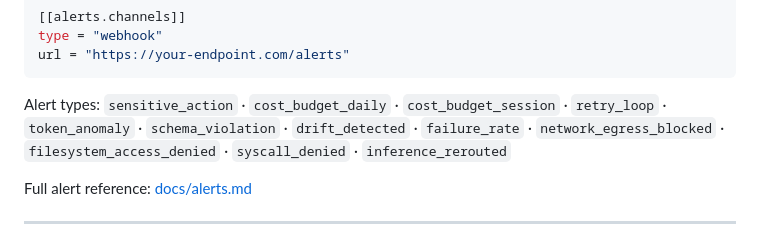
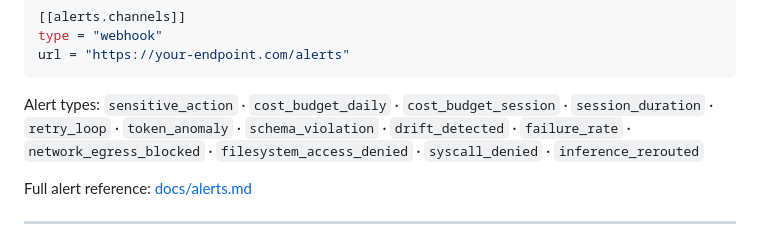
Before and after one commit to Metabuilder-Labs/openclawwatch, a Markdown page: README.md, the part around one of its changes. Drawn GitHub-style.

Commit message:
Fix alert type count (add session_duration) and mermaid forward-reference
Add missing session_duration to the alert types list (13 listed, 13
claimed). Move the HTTP node label definition before its first usage
to avoid duplicate node rendering in some mermaid renderers.

Co-Authored-By: Claude Sonnet 4.6 <noreply@anthropic.com>

````diff
--- a/README.md
+++ b/README.md
@@ -350,7 +350,7 @@ type = "webhook"
 url = "https://your-endpoint.com/alerts"
 ```
 
-Alert types: `sensitive_action` · `cost_budget_daily` · `cost_budget_session` · `retry_loop` · `token_anomaly` · `schema_violation` · `drift_detected` · `failure_rate` · `network_egress_blocked` · `filesystem_access_denied` · `syscall_denied` · `inference_rerouted`
+Alert types: `sensitive_action` · `cost_budget_daily` · `cost_budget_session` · `session_duration` · `retry_loop` · `token_anomaly` · `schema_violation` · `drift_detected` · `failure_rate` · `network_egress_blocked` · `filesystem_access_denied` · `syscall_denied` · `inference_rerouted`
 
 Full alert reference: [docs/alerts.md](docs/alerts.md)
 
````
Also changed, not shown: other parts of README.md (+1 -1 lines).
